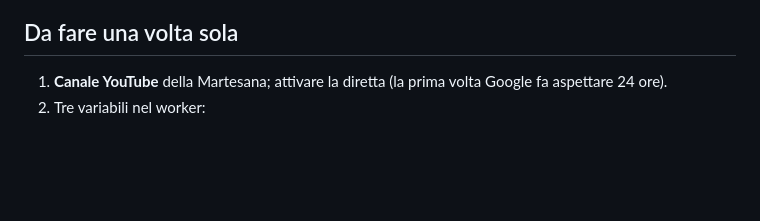
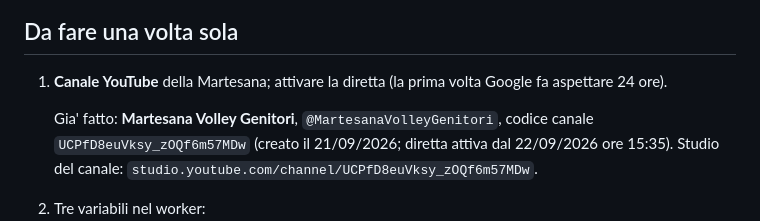
Before and after one commit to Salva-privato/volley, a Markdown page: push/ISTRUZIONI.md, the part around the change. Rendered like a GitHub page; blank space fills up the shorter version.

Commit message:
Il canale delle dirette e' Martesana Volley Genitori

```diff
--- a/push/ISTRUZIONI.md
+++ b/push/ISTRUZIONI.md
@@ -128,6 +128,11 @@ vede il tabellone solo se Moblin e' configurato con quel riquadro.
 
 1. **Canale YouTube** della Martesana; attivare la diretta (la prima volta
    Google fa aspettare 24 ore).
+
+   Gia' fatto: **Martesana Volley Genitori**, `@MartesanaVolleyGenitori`,
+   codice canale `UCPfD8euVksy_zOQf6m57MDw` (creato il 21/09/2026; diretta
+   attiva dal 22/09/2026 ore 15:35). Studio del canale:
+   `studio.youtube.com/channel/UCPfD8euVksy_zOQf6m57MDw`.
 2. Tre variabili nel worker:
    - `CHIAVE_TRASMISSIONE` (segreta) - la chiave di trasmissione di YouTube
    - `CHIAVE_YOUTUBE` (segreta) - una chiave API dalla console di Google,
```
